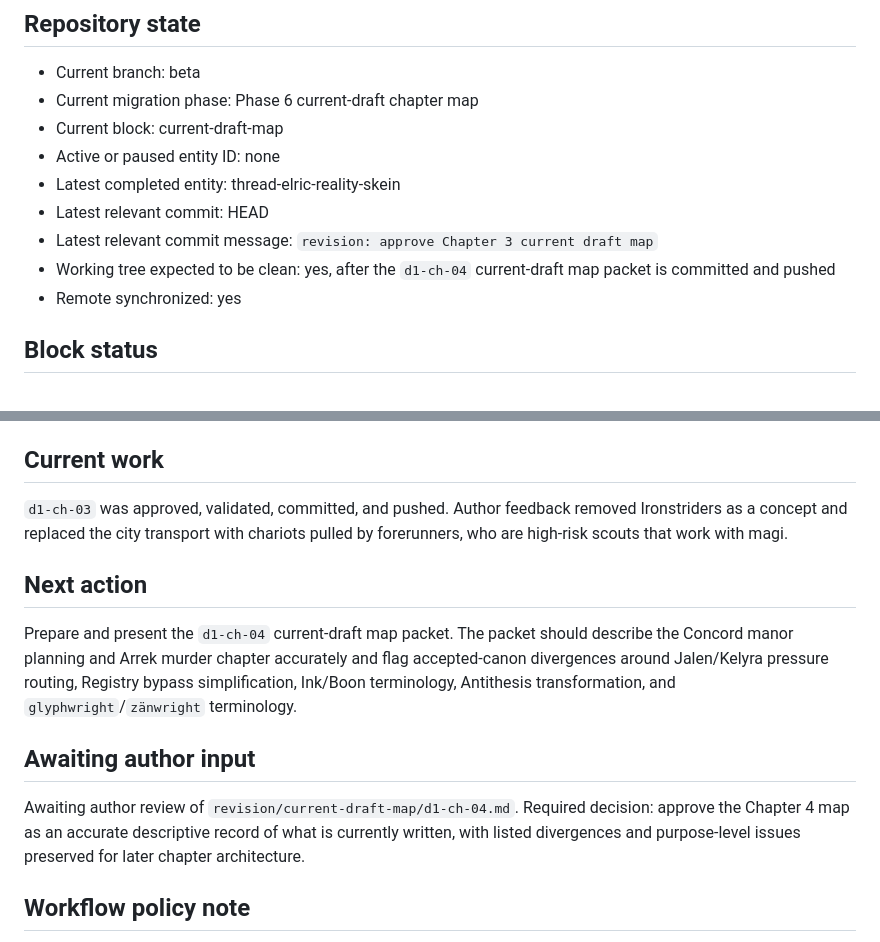
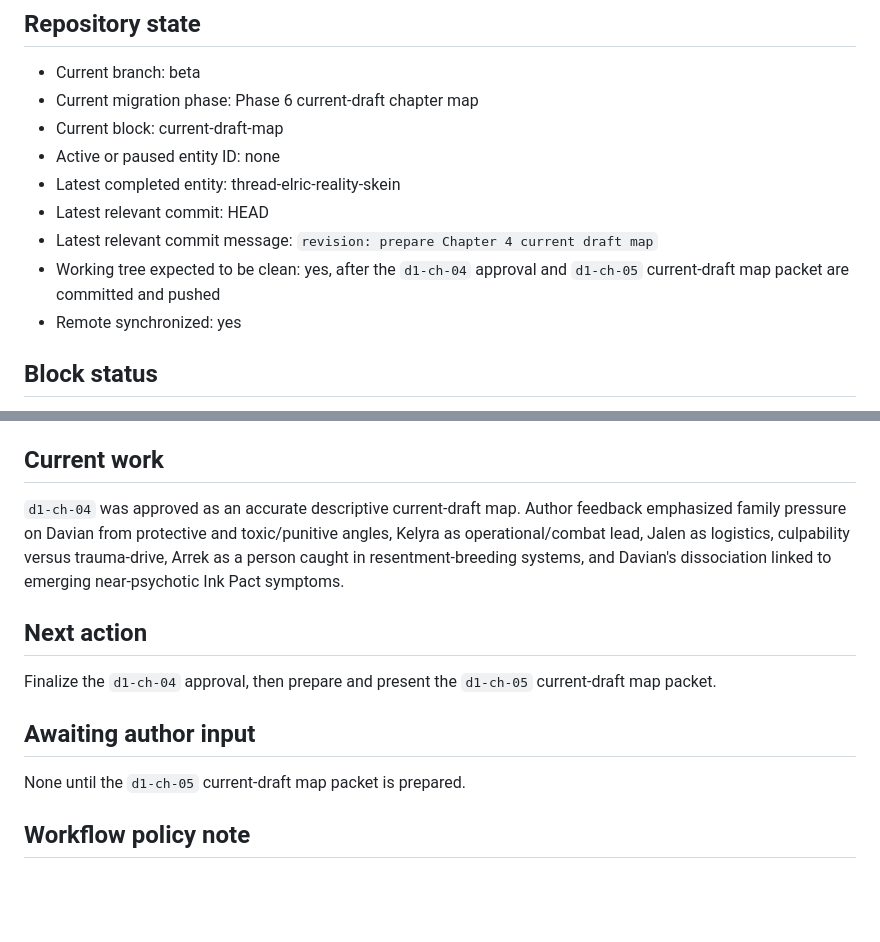
Before and after one commit to dcr-cmyk648/fractured-fate-book-1, a Markdown page: PROJECT_STATE.md, 2 parts joined by grey strips. GitHub-like rendering; blank space fills up the shorter version.

```diff
--- a/PROJECT_STATE.md
+++ b/PROJECT_STATE.md
@@ -10,8 +10,8 @@ Last updated: 2026-06-27
 - Active or paused entity ID: none
 - Latest completed entity: thread-elric-reality-skein
 - Latest relevant commit: HEAD
-- Latest relevant commit message: `revision: approve Chapter 3 current draft map`
-- Working tree expected to be clean: yes, after the `d1-ch-04` current-draft map packet is committed and pushed
+- Latest relevant commit message: `revision: prepare Chapter 4 current draft map`
+- Working tree expected to be clean: yes, after the `d1-ch-04` approval and `d1-ch-05` current-draft map packet are committed and pushed
 - Remote synchronized: yes
 
 ## Block status
@@ -29,15 +29,15 @@ The story-bible completion gate was approved by the author. Current-draft chapte
 
 ## Current work
 
-`d1-ch-03` was approved, validated, committed, and pushed. Author feedback removed Ironstriders as a concept and replaced the city transport with chariots pulled by forerunners, who are high-risk scouts that work with magi.
+`d1-ch-04` was approved as an accurate descriptive current-draft map. Author feedback emphasized family pressure on Davian from protective and toxic/punitive angles, Kelyra as operational/combat lead, Jalen as logistics, culpability versus trauma-drive, Arrek as a person caught in resentment-breeding systems, and Davian's dissociation linked to emerging near-psychotic Ink Pact symptoms.
 
 ## Next action
 
-Prepare and present the `d1-ch-04` current-draft map packet. The packet should describe the Concord manor planning and Arrek murder chapter accurately and flag accepted-canon divergences around Jalen/Kelyra pressure routing, Registry bypass simplification, Ink/Boon terminology, Antithesis transformation, and `glyphwright`/`zänwright` terminology.
+Finalize the `d1-ch-04` approval, then prepare and present the `d1-ch-05` current-draft map packet.
 
 ## Awaiting author input
 
-Awaiting author review of `revision/current-draft-map/d1-ch-04.md`. Required decision: approve the Chapter 4 map as an accurate descriptive record of what is currently written, with listed divergences and purpose-level issues preserved for later chapter architecture.
+None until the `d1-ch-05` current-draft map packet is prepared.
 
 ## Workflow policy note
 
```
Also changed, not shown: revision/current-draft-map/d1-ch-04.md (+11 -1 lines), revision/current-draft-map/index.md (+3 -3 lines).
